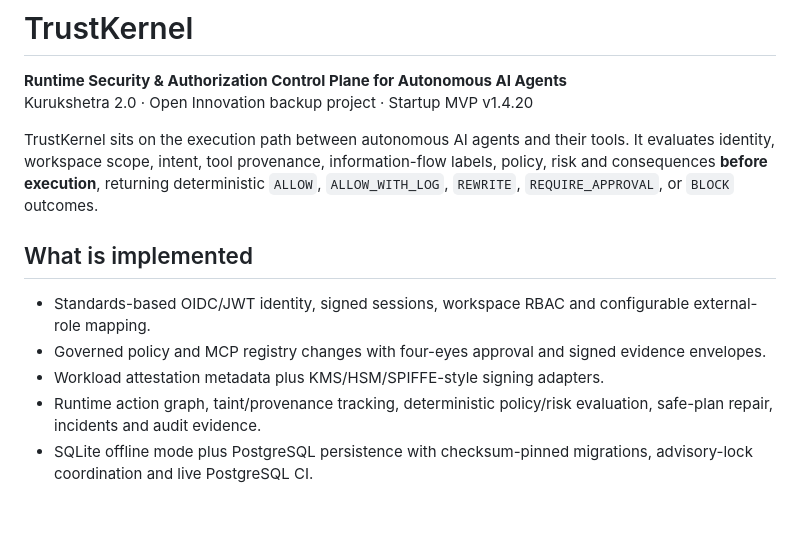
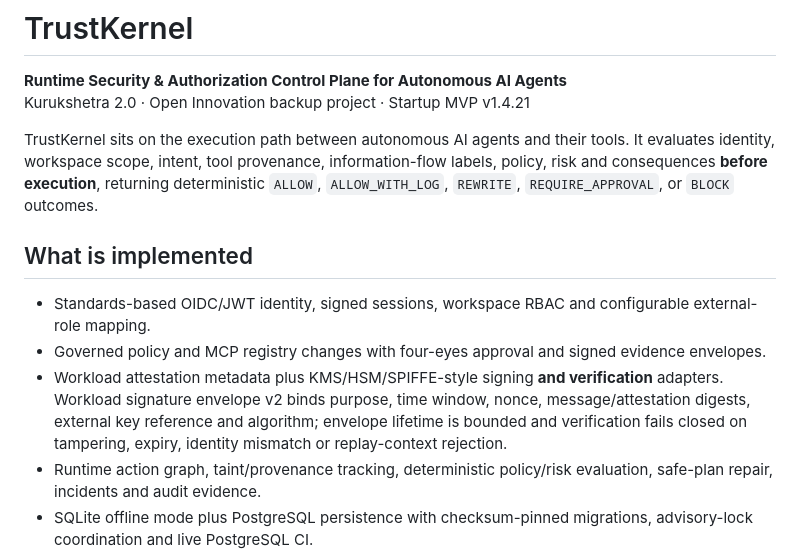
Before and after one commit to omghotekar01-dotcom/KURUKSHETRA-2.0.1, a Markdown page: README.md, the part around the change. Rendered like a GitHub page; blank space fills up the shorter version.

Commit message:
TrustKernel v1.4.21: document workload envelope hardening

```diff
--- a/README.md
+++ b/README.md
@@ -1,7 +1,7 @@
 # TrustKernel
 
 **Runtime Security & Authorization Control Plane for Autonomous AI Agents**
-Kurukshetra 2.0 · Open Innovation backup project · Startup MVP v1.4.20
+Kurukshetra 2.0 · Open Innovation backup project · Startup MVP v1.4.21
 
 TrustKernel sits on the execution path between autonomous AI agents and their tools. It evaluates identity, workspace scope, intent, tool provenance, information-flow labels, policy, risk and consequences **before execution**, returning deterministic `ALLOW`, `ALLOW_WITH_LOG`, `REWRITE`, `REQUIRE_APPROVAL`, or `BLOCK` outcomes.
 
@@ -9,7 +9,7 @@ TrustKernel sits on the execution path between autonomous AI agents and their to
 
 - Standards-based OIDC/JWT identity, signed sessions, workspace RBAC and configurable external-role mapping.
 - Governed policy and MCP registry changes with four-eyes approval and signed evidence envelopes.
-- Workload attestation metadata plus KMS/HSM/SPIFFE-style signing adapters.
+- Workload attestation metadata plus KMS/HSM/SPIFFE-style signing **and verification** adapters. Workload signature envelope v2 binds purpose, time window, nonce, message/attestation digests, external key reference and algorithm; envelope lifetime is bounded and verification fails closed on tampering, expiry, identity mismatch or replay-context rejection.
 - Runtime action graph, taint/provenance tracking, deterministic policy/risk evaluation, safe-plan repair, incidents and audit evidence.
 - SQLite offline mode plus PostgreSQL persistence with checksum-pinned migrations, advisory-lock coordination and live PostgreSQL CI.
 - **First-party Redis distributed quota backend** using atomic Lua read/decide/write, Redis server time, cluster-safe workspace keys, bounded client timeouts and fail-closed startup. In-memory quota enforcement remains the offline/demo default.
```
